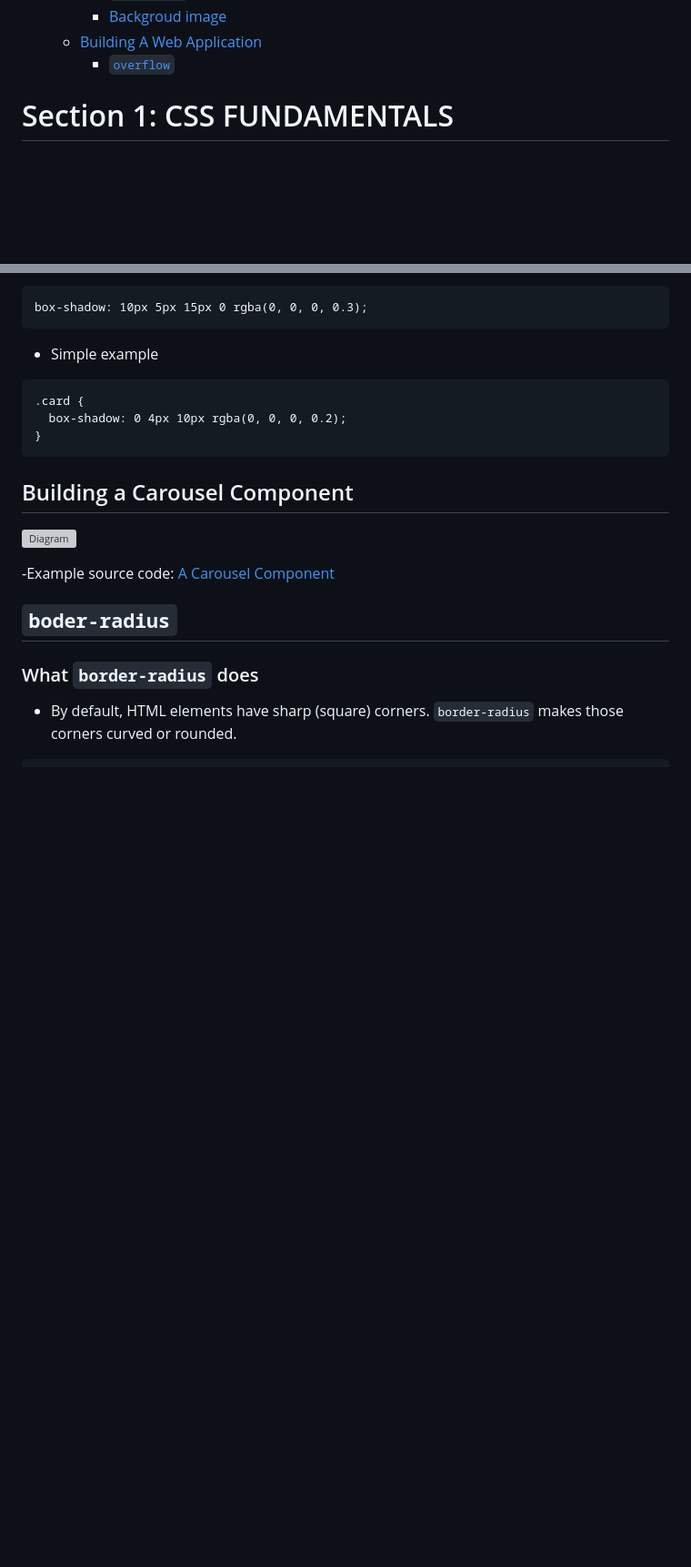
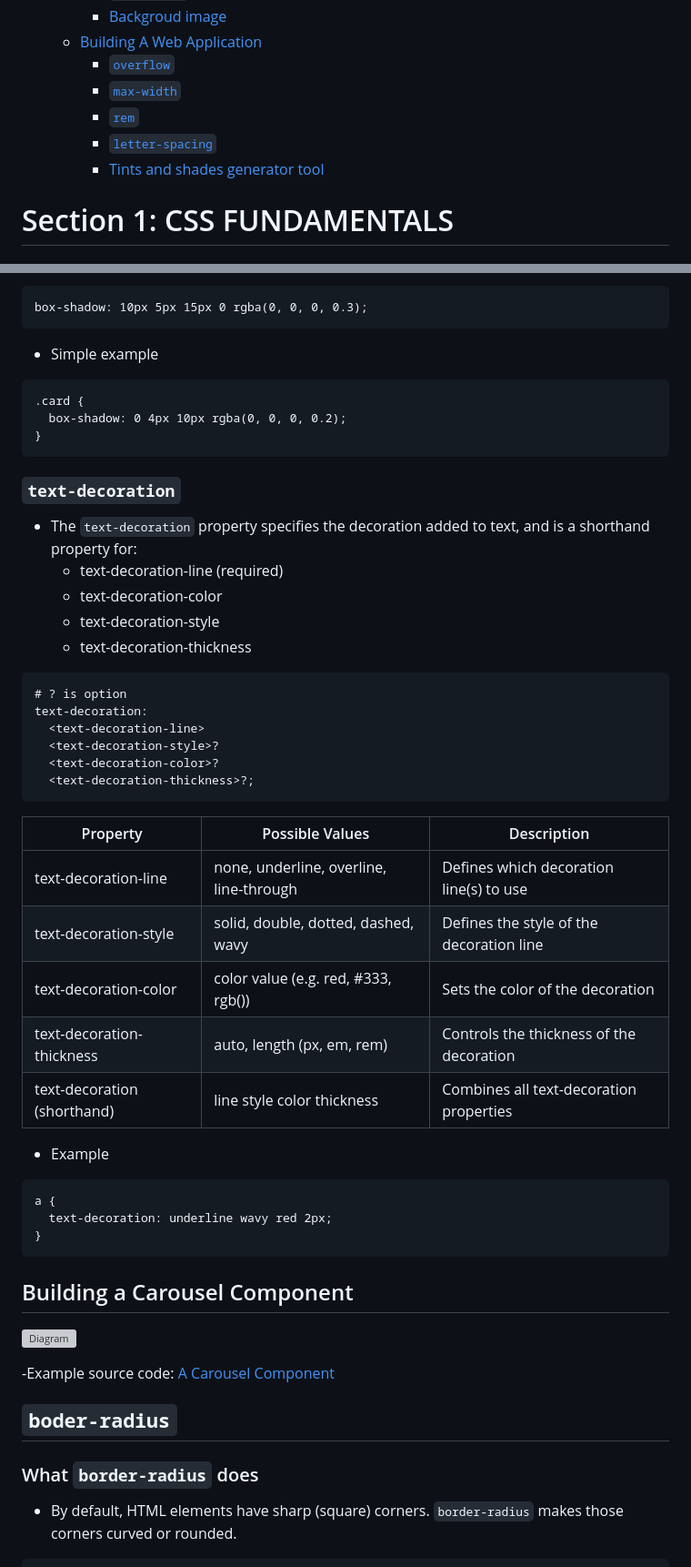
Before and after one commit to SonDA-22011995/udemy_css_course, a Markdown page: README.md, 2 parts joined by grey strips. Shown at 91% size. GitHub-like rendering; blank space fills up the shorter version; grey boxes are pictures that could not be loaded.

````diff
--- a/README.md
+++ b/README.md
@@ -117,6 +118,10 @@
     - [Backgroud image](#backgroud-image)
   - [Building A Web Application](#building-a-web-application)
     - [`overflow`](#overflow)
+    - [`max-width`](#max-width)
+    - [`rem`](#rem)
+    - [`letter-spacing`](#letter-spacing)
+    - [Tints and shades generator tool](#tints-and-shades-generator-tool)
 
 # Section 1: CSS FUNDAMENTALS
 
@@ -1576,6 +1581,39 @@ box-shadow: 10px 5px 15px 0 rgba(0, 0, 0, 0.3);
 }
 ```
 
+### `text-decoration`
+
+- The `text-decoration` property specifies the decoration added to text, and is a shorthand property for:
+  - text-decoration-line (required)
+  - text-decoration-color
+  - text-decoration-style
+  - text-decoration-thickness
+
+```
+# ? is option
+text-decoration:
+  <text-decoration-line>
+  <text-decoration-style>?
+  <text-decoration-color>?
+  <text-decoration-thickness>?;
+```
+
+| Property                    | Possible Values                         | Description                              |
+| --------------------------- | --------------------------------------- | ---------------------------------------- |
+| text-decoration-line        | none, underline, overline, line-through | Defines which decoration line(s) to use  |
+| text-decoration-style       | solid, double, dotted, dashed, wavy     | Defines the style of the decoration line |
+| text-decoration-color       | color value (e.g. red, #333, rgb())     | Sets the color of the decoration         |
+| text-decoration-thickness   | auto, length (px, em, rem)              | Controls the thickness of the decoration |
+| text-decoration (shorthand) | line style color thickness              | Combines all text-decoration properties  |
+
+- Example
+
+```
+a {
+  text-decoration: underline wavy red 2px;
+}
+```
+
 ## Building a Carousel Component
 
 ![Diagram](./static/image/lecture_0012.png)
````
Also changed, not shown: other parts of README.md (+66 -0 lines).
